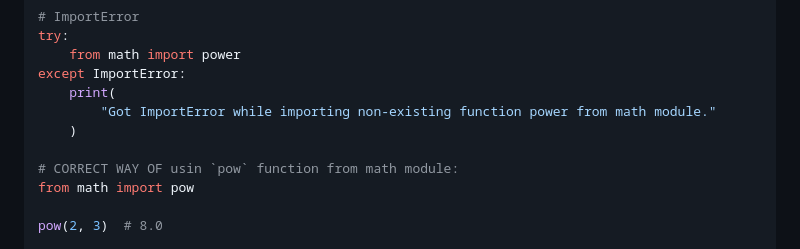
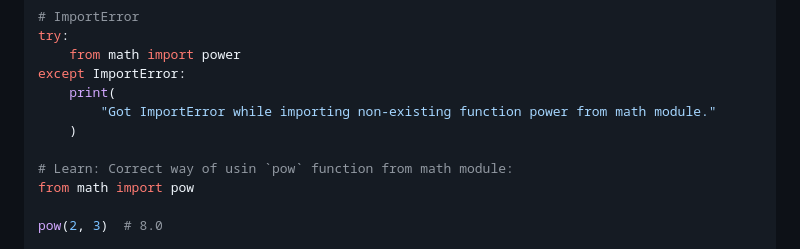
Before and after one commit to sahilrajput03/learn-python, a Markdown page: README.md, the part around the change. Rendered like a GitHub page.

```diff
--- a/README.md
+++ b/README.md
@@ -2454,7 +2454,7 @@ except ImportError:
         "Got ImportError while importing non-existing function power from math module."
     )
 
-# CORRECT WAY OF usin `pow` function from math module:
+# Learn: Correct way of usin `pow` function from math module:
 from math import pow
 
 pow(2, 3)  # 8.0
```
